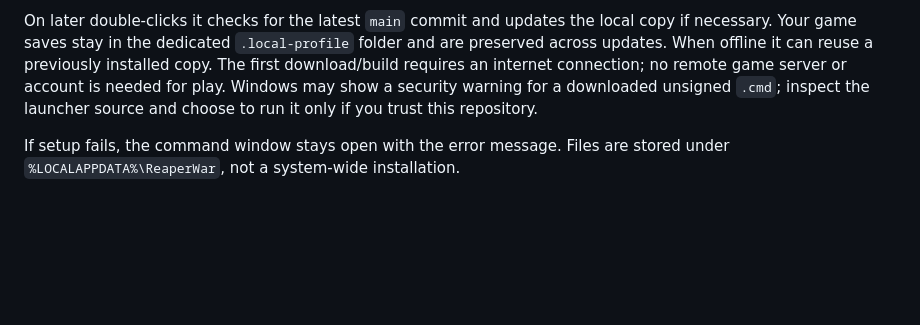
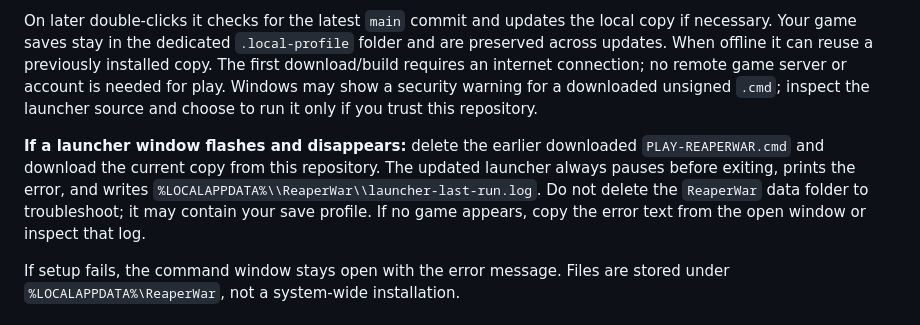
Before and after one commit to RDRM95/reaperwar, a Markdown page: README.md, the part around the change. GitHub-like rendering; blank space fills up the shorter version.

Commit message:
Explain one-click launcher diagnostics and preserve local saves during troubleshooting

```diff
--- a/README.md
+++ b/README.md
@@ -29,6 +29,8 @@ On first run the launcher:
 3. Installs npm dependencies, builds the Local Edition and opens it in its own Chrome/Edge game window using your GPU.
 
 On later double-clicks it checks for the latest `main` commit and updates the local copy if necessary. Your game saves stay in the dedicated `.local-profile` folder and are preserved across updates. When offline it can reuse a previously installed copy. The first download/build requires an internet connection; no remote game server or account is needed for play. Windows may show a security warning for a downloaded unsigned `.cmd`; inspect the launcher source and choose to run it only if you trust this repository.
+
+**If a launcher window flashes and disappears:** delete the earlier downloaded `PLAY-REAPERWAR.cmd` and download the current copy from this repository. The updated launcher always pauses before exiting, prints the error, and writes `%LOCALAPPDATA%\\ReaperWar\\launcher-last-run.log`. Do not delete the `ReaperWar` data folder to troubleshoot; it may contain your save profile. If no game appears, copy the error text from the open window or inspect that log.
 
 If setup fails, the command window stays open with the error message. Files are stored under `%LOCALAPPDATA%\ReaperWar`, not a system-wide installation.
 
```
